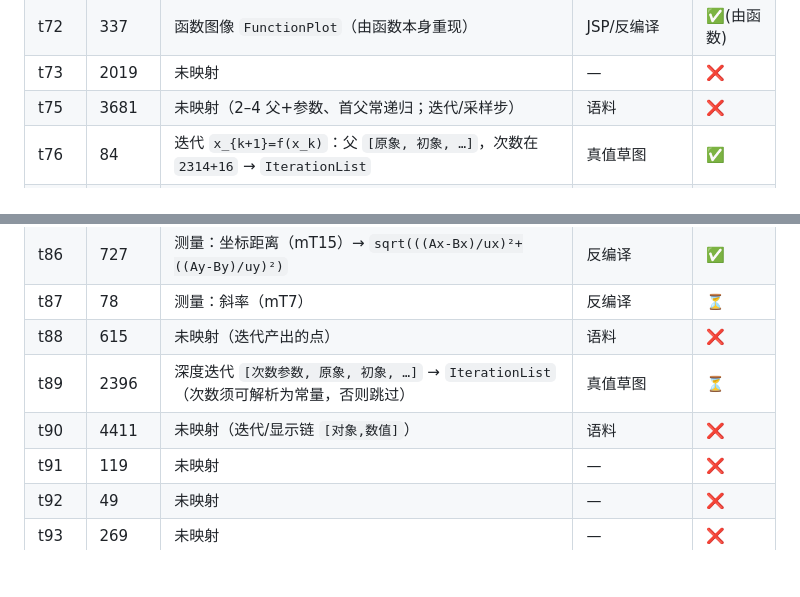
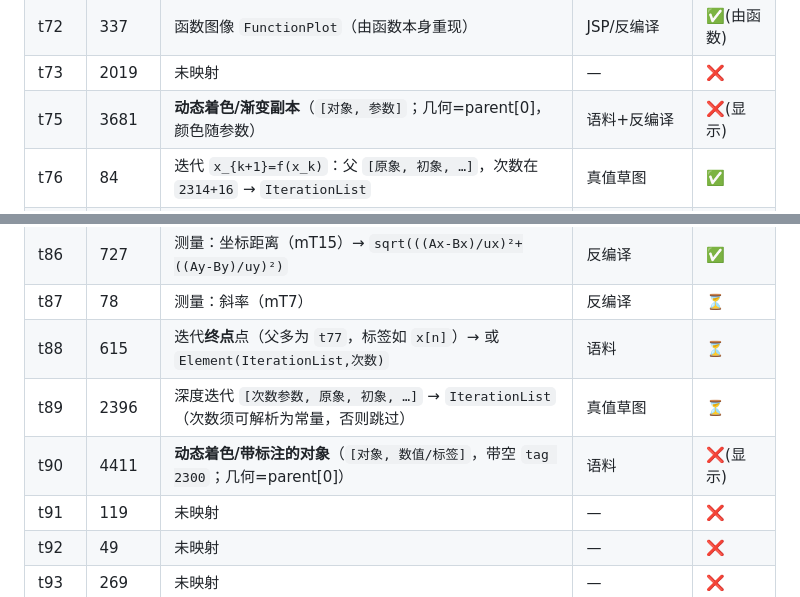
Before and after one commit to fangyujunaniwi/gsp2ggb, a Markdown page: TYPE_TABLE.md, 2 parts joined by grey strips. GitHub-like rendering; blank space fills up the shorter version.

```diff
--- a/TYPE_TABLE.md
+++ b/TYPE_TABLE.md
@@ -79,7 +79,7 @@
 | t71 | 1035 | 函数 `Function`（`2311` 定义） | JSP/反编译 | ✅ |
 | t72 | 337 | 函数图像 `FunctionPlot`（由函数本身重现） | JSP/反编译 | ✅(由函数) |
 | t73 | 2019 | 未映射 | — | ❌ |
-| t75 | 3681 | 未映射（2–4 父+参数、首父常递归；迭代/采样步） | 语料 | ❌ |
+| t75 | 3681 | **动态着色/渐变副本**（`[对象, 参数]`；几何=parent[0]，颜色随参数） | 语料+反编译 | ❌(显示) |
 | t76 | 84 | 迭代 `x_{k+1}=f(x_k)`：父 `[原象, 初象, …]`，次数在 `2314+16` → `IterationList` | 真值草图 | ✅ |
 | t77 | 6970 | 迭代象 `IterationList(f, iv, {X}, n)`（父 `[对象X, 迭代对象]`；仅点/数值起点，线段/多边形暂跳过） | 真值 | ⏳ |
 | t78 | 34 | 导函数 `Derivative` | 反编译 | ✅ |
@@ -91,9 +91,9 @@
 | t85 | 38 | 未映射 | — | ❌ |
 | t86 | 727 | 测量：坐标距离（mT15）→ `sqrt(((Ax-Bx)/ux)²+((Ay-By)/uy)²)` | 反编译 | ✅ |
 | t87 | 78 | 测量：斜率（mT7） | 反编译 | ⏳ |
-| t88 | 615 | 未映射（迭代产出的点） | 语料 | ❌ |
+| t88 | 615 | 迭代**终点**点（父多为 `t77`，标签如 `x[n]`）→ 或 `Element(IterationList,次数)` | 语料 | ⏳ |
 | t89 | 2396 | 深度迭代 `[次数参数, 原象, 初象, …]` → `IterationList`（次数须可解析为常量，否则跳过） | 真值草图 | ⏳ |
-| t90 | 4411 | 未映射（迭代/显示链 `[对象,数值]`） | 语料 | ❌ |
+| t90 | 4411 | **动态着色/带标注的对象**（`[对象, 数值/标签]`，带空 `tag 2300`；几何=parent[0]） | 语料 | ❌(显示) |
 | t91 | 119 | 未映射 | — | ❌ |
 | t92 | 49 | 未映射 | — | ❌ |
 | t93 | 269 | 未映射 | — | ❌ |
```
Also changed, not shown: HANDOFF.md (+20 -0 lines).
